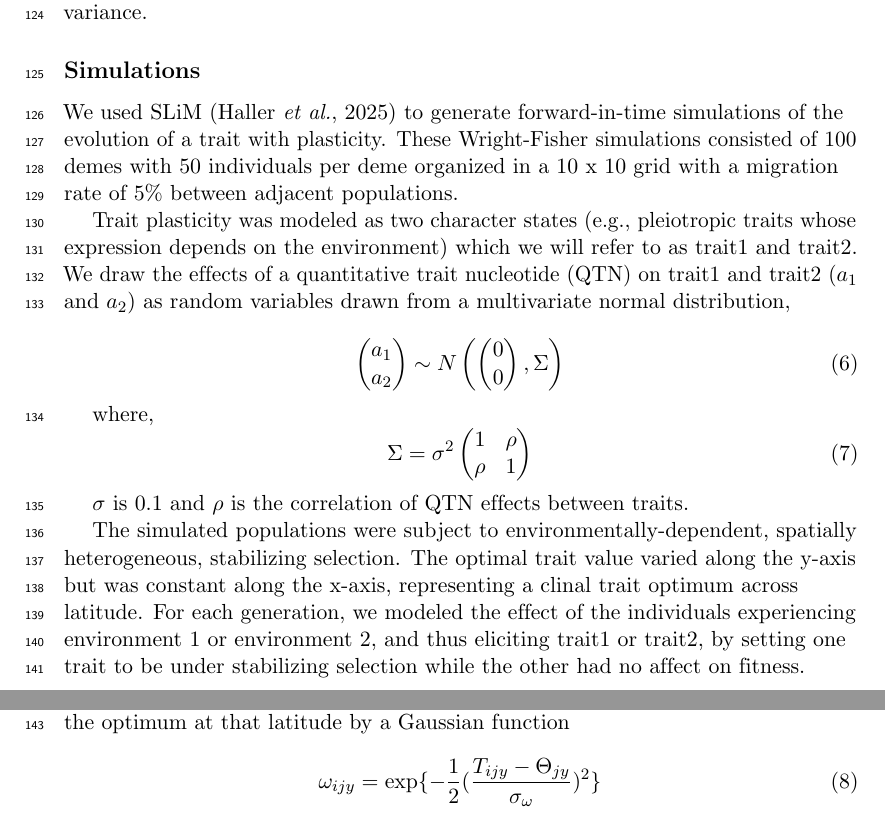
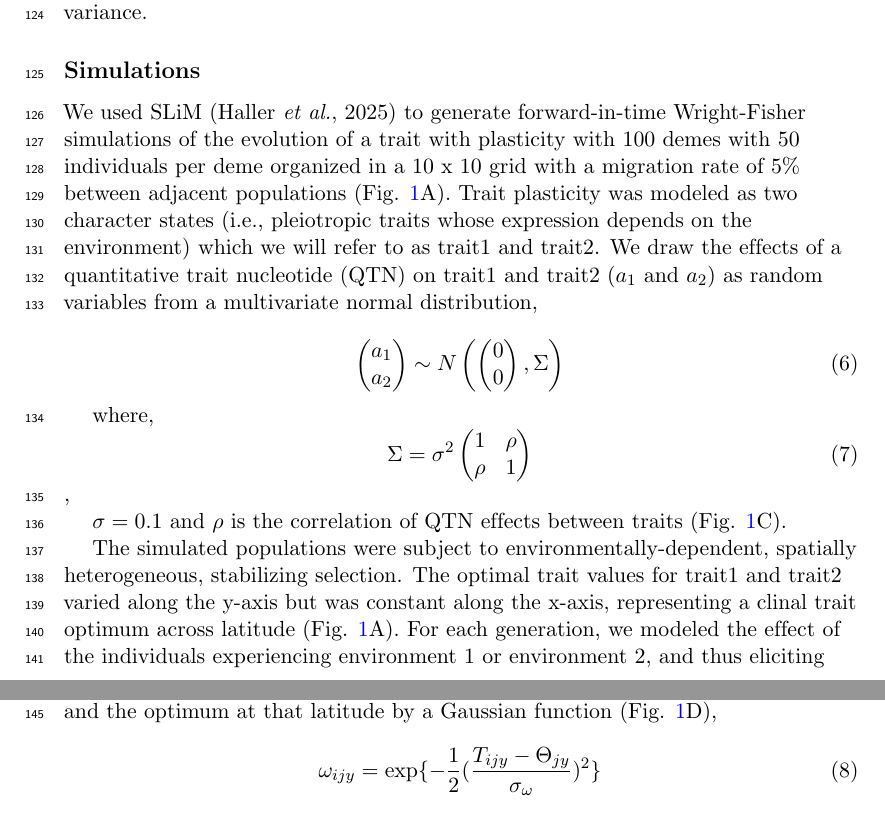
Before and after one commit to emjosephs/qpc-plasticity, a LaTeX document (manuscript.tex): two parts of pages 4 and 5 of 24 before the commit and two parts of pages 4 and 5 of 25 after it, joined at a grey line, cut so that both start at the same text. Compiled offline with pdfLaTeX.

Commit message:
Updates from Overleaf

```diff
--- a/manuscript.tex
+++ b/manuscript.tex
@@ -188,18 +188,9 @@ In contrast to the test described in Eq. \ref{eq:qpcbasic}, a conditional mean (
 See the supplemental material for equations calculating the conditional mean and variance.
 
 \subsection*{Simulations}
-%We conducted simulations of neutrally evolving phenotypes to evaluate the behavior of our conditional test for selection.
-%We simulated two correlated traits evolving 100 individuals from the \textit{A. thaliana} population sample using the matrix.normal function from the MBSP package in R \citep{mbsp,r}.
-%For these simulations, $V_{A,1} = V_{A,2} = 1$ and $C_{A,12} = 0.8$.\emjo{note that I could try extra sims varying these}
-%\dothis{really need more details}
-
-%We next simulated selection on trait2 along PC 2 of the kinship matrix by adding a selected effect equivalent to the line's position on PC 2 multiplied by $\lambda_{2}$ to each simulated value for trait2.
-%We simulated the correlated effects of selection on trait1 by adding a selective effect to trait1 values equivalent to position on PC 2 multiplied by $C_{A, 12} \times \lambda_{2}$.
-
-We used SLiM \citep{haller2025slim} to generate forward-in-time simulations of the evolution of a trait with plasticity. These Wright-Fisher simulations consisted of 100 demes with 50 individuals per deme organized in a 10 x 10 grid with a migration rate of 5\% between adjacent populations.
-
-%We simulated the evolution of a trait with plasticity under Gaussian stabilizing selection.
-Trait plasticity was modeled as two character states (e.g., pleiotropic traits whose expression depends on the environment) which we will refer to as trait1 and trait2. We draw the effects of a quantitative trait nucleotide (QTN) on trait1 and trait2 ($a_1$ and $a_2$) as random variables drawn from a multivariate normal distribution,
+We used SLiM \citep{haller2025slim} to generate forward-in-time Wright-Fisher simulations of the evolution of a trait with plasticity with 100 demes with 50 individuals per deme organized in a 10 x 10 grid with a migration rate of 5\% between adjacent populations (Fig. \ref{fig:sim_concept}A).
+Trait plasticity was modeled as two character states (i.e., pleiotropic traits whose expression depends on the environment) which we will refer to as trait1 and trait2.
+We draw the effects of a quantitative trait nucleotide (QTN) on trait1 and trait2 ($a_1$ and $a_2$) as random variables from a multivariate normal distribution,
 
 \begin{equation}
     \begin{pmatrix} a_1 \\ a_2 \end{pmatrix} \sim N\left(\begin{pmatrix} 0 \\ 0 \end{pmatrix}, \Sigma\right)
@@ -208,11 +199,10 @@ Trait plasticity was modeled as two character states (e.g., pleiotropic traits w
 where,
 \begin{equation}
 \Sigma = \sigma^2 \begin{pmatrix} 1 & \rho \\ \rho & 1 \end{pmatrix}
-\end{equation}
+\end{equation},
 
-$\sigma$ is 0.1 and $\rho$ is the correlation of QTN effects between traits.
+$\sigma = 0.1$ and $\rho$ is the correlation of QTN effects between traits (Fig. \ref{fig:sim_concept}C).
 
 The simulated populations were subject to environmentally-dependent, spatially heterogeneous, stabilizing selection.
-The optimal trait value varied along the y-axis but was constant along the x-axis, representing a clinal trait optimum across latitude.
-For each generation, we modeled the effect of the individuals experiencing environment 1 or environment 2, and thus eliciting trait1 or trait2, by setting one trait to be under stabilizing selection while the other had no affect on fitness.
-Fitness was determined by the difference in an individual's expressed trait value and the optimum at that latitude by a Gaussian function
+The optimal trait values for trait1 and trait2 varied along the y-axis but was constant along the x-axis, representing a clinal trait optimum across latitude (Fig. \ref{fig:sim_concept}A).
+For each generation, we modeled the effect of the individuals experiencing environment 1 or environment 2, and thus eliciting trait1 or trait2, by setting one trait to be under stabilizing selection while the other had no affect on fitness (Fig. \ref{fig:sim_concept}B).
@@ -219,3 +215,7 @@ Fitness was determined by the difference in an individual's expressed trait valu
+\label{fig:sim_concept}
+\end{figure}
+
+Fitness was determined as the difference in an individual's expressed trait value and the optimum at that latitude by a Gaussian function (Fig. \ref{fig:sim_concept}D),
 
 \begin{equation}
     \omega_{ijy} = \exp\{-\frac{1}{2}(\frac{T_{ijy} - \Theta_{jy}}{\sigma_\omega})^2\}
```
Also changed, not shown: figures/conceptual_figure_compact.svg (deleted), manuscript.tex (8 more changed lines).
